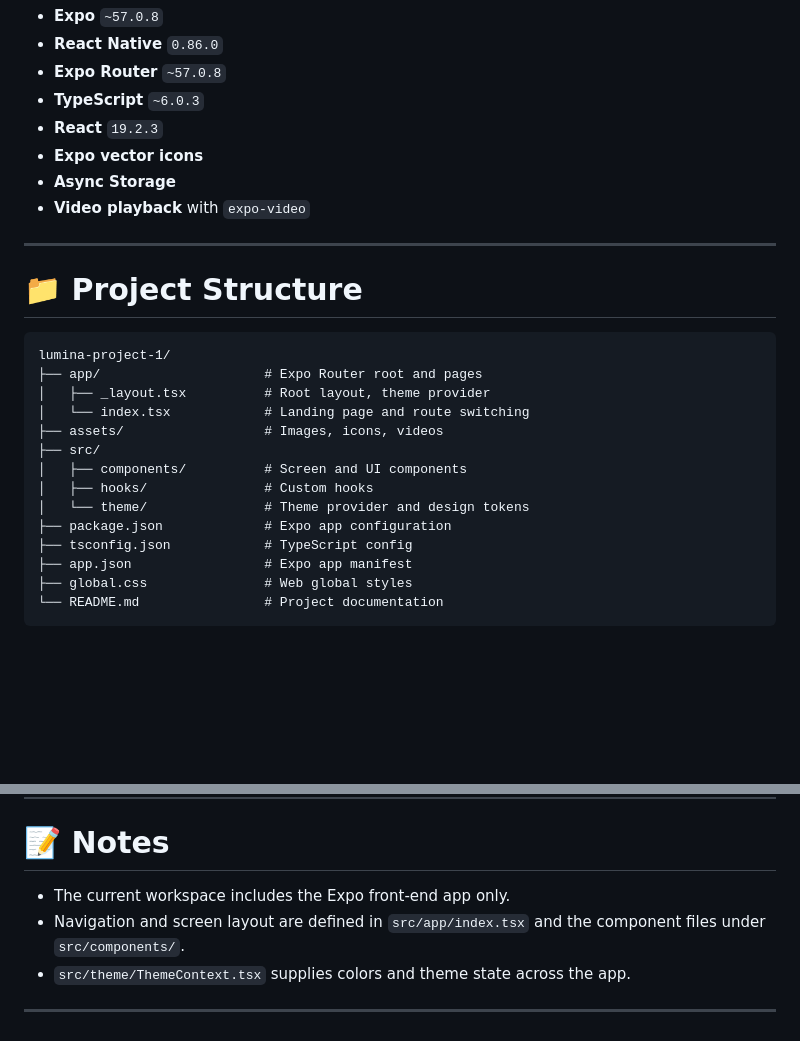
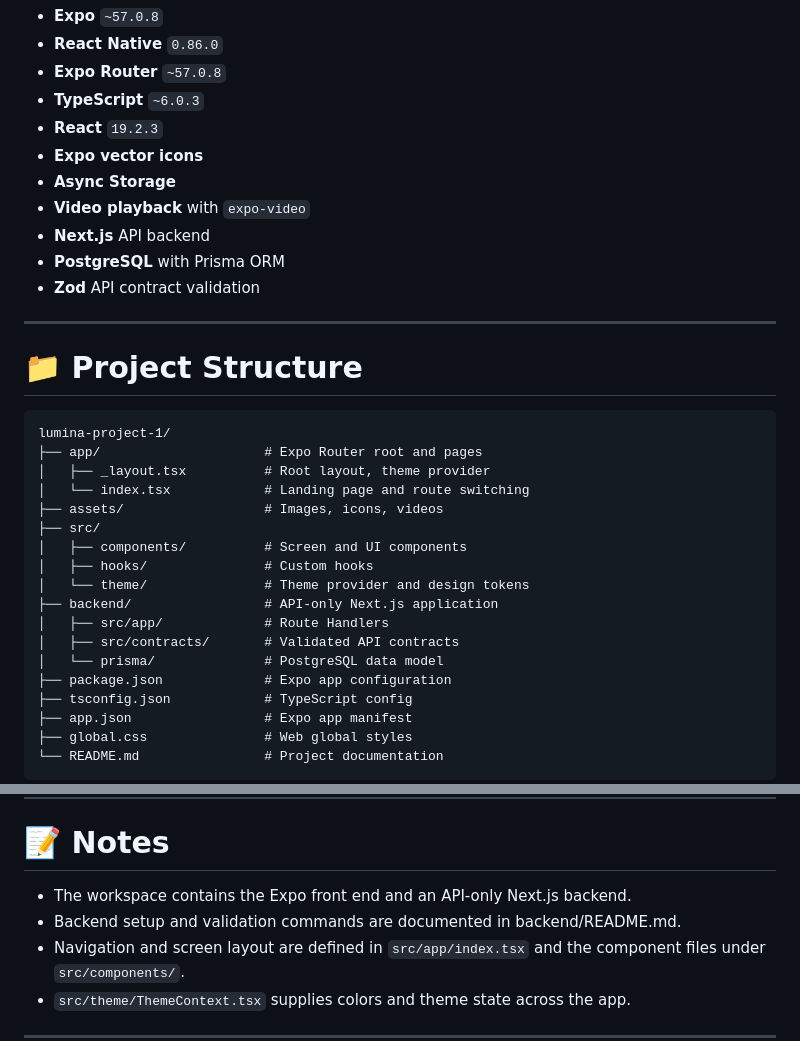
Before and after one commit to LUMTICKET/lumina-project-1, a Markdown page: README.md, 2 parts joined by grey strips. GitHub-like rendering; blank space fills up the shorter version.

Commit message:
docs: describe full-stack architecture

```diff
--- a/README.md
+++ b/README.md
@@ -42,6 +42,9 @@ Additional UI features include:
 - **Expo vector icons**
 - **Async Storage**
 - **Video playback** with `expo-video`
+- **Next.js** API backend
+- **PostgreSQL** with Prisma ORM
+- **Zod** API contract validation
 
 ---
 
@@ -57,6 +60,10 @@ lumina-project-1/
 │   ├── components/          # Screen and UI components
 │   ├── hooks/               # Custom hooks
 │   └── theme/               # Theme provider and design tokens
+├── backend/                 # API-only Next.js application
+│   ├── src/app/             # Route Handlers
+│   ├── src/contracts/       # Validated API contracts
+│   └── prisma/              # PostgreSQL data model
 ├── package.json             # Expo app configuration
 ├── tsconfig.json            # TypeScript config
 ├── app.json                 # Expo app manifest
@@ -104,7 +111,8 @@ npm run web
 
 # 📝 Notes
 
-- The current workspace includes the Expo front-end app only.
+- The workspace contains the Expo front end and an API-only Next.js backend.
+- Backend setup and validation commands are documented in backend/README.md.
 - Navigation and screen layout are defined in `src/app/index.tsx` and the component files under `src/components/`.
 - `src/theme/ThemeContext.tsx` supplies colors and theme state across the app.
 
```
